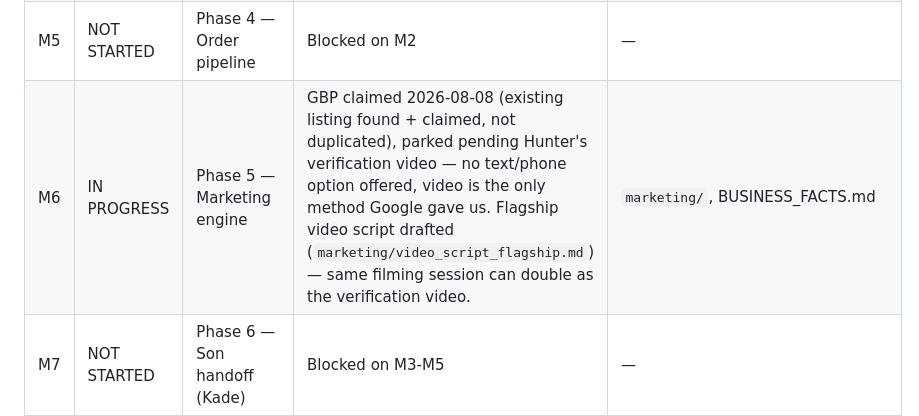
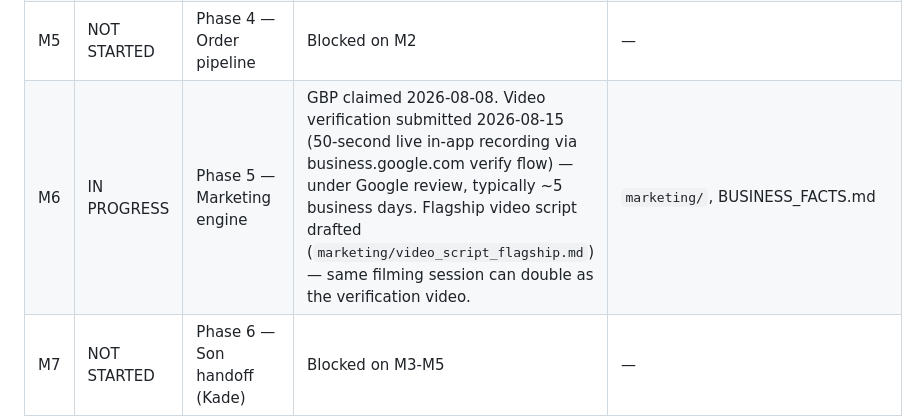
Before and after one commit to hunterpinnell27/gm-mirror-fix, a Markdown page: ACTIONS.md, the part around the change. Drawn GitHub-style.

Commit message:
Log GBP video verification submitted, awaiting Google review

```diff
--- a/ACTIONS.md
+++ b/ACTIONS.md
@@ -19,7 +19,7 @@ History lives in git commits, not here — don't let this file accumulate a jour
 | M3 | IN PROGRESS | Phase 2 — Website rebuild (Wix → Vercel) | **DNS cutover done 2026-08-10.** gmmirrorfix.com and www.gmmirrorfix.com both point to Vercel, SSL valid, apex 308-redirects to www. Sitemap submitted in Search Console (status "Couldn't fetch" initially — normal, Google hasn't crawled it yet). Priority indexing requested for homepage + pricing. **Wix stays active ~2 weeks** as safety net — check Search Console Performance + Sitemaps status in a few days, watch for impression drops before canceling Wix. | `site/`, live: gmmirrorfix.com |
 | M4 | DONE | Phase 3 — Payments (Stripe, pay-on-arrival model) | Stripe account live 2026-08-13, sole proprietorship. 4 Payment Links created and verified (correct pricing + $3 shipping on DIY gear). DIY gear links wired live into `/order.html`. Service links saved in `templates/stripe_payment_links.md` for manual send once a mirror's confirmed repairable. Real end-to-end test transaction ($45 single gear) completed and refunded successfully 2026-08-13 — money flow confirmed working both directions. | `site/order.html`, `templates/stripe_payment_links.md` |
 | M5 | NOT STARTED | Phase 4 — Order pipeline | Blocked on M2 | — |
-| M6 | IN PROGRESS | Phase 5 — Marketing engine | GBP claimed 2026-08-08 (existing listing found + claimed, not duplicated), parked pending Hunter's verification video — no text/phone option offered, video is the only method Google gave us. Flagship video script drafted (`marketing/video_script_flagship.md`) — same filming session can double as the verification video. | `marketing/`, BUSINESS_FACTS.md |
+| M6 | IN PROGRESS | Phase 5 — Marketing engine | GBP claimed 2026-08-08. Video verification submitted 2026-08-15 (50-second live in-app recording via business.google.com verify flow) — under Google review, typically ~5 business days. Flagship video script drafted (`marketing/video_script_flagship.md`) — same filming session can double as the verification video. | `marketing/`, BUSINESS_FACTS.md |
 | M7 | NOT STARTED | Phase 6 — Son handoff (Kade) | Blocked on M3-M5 | — |
 
 ## Visual redesign (2026-08-08)
```
